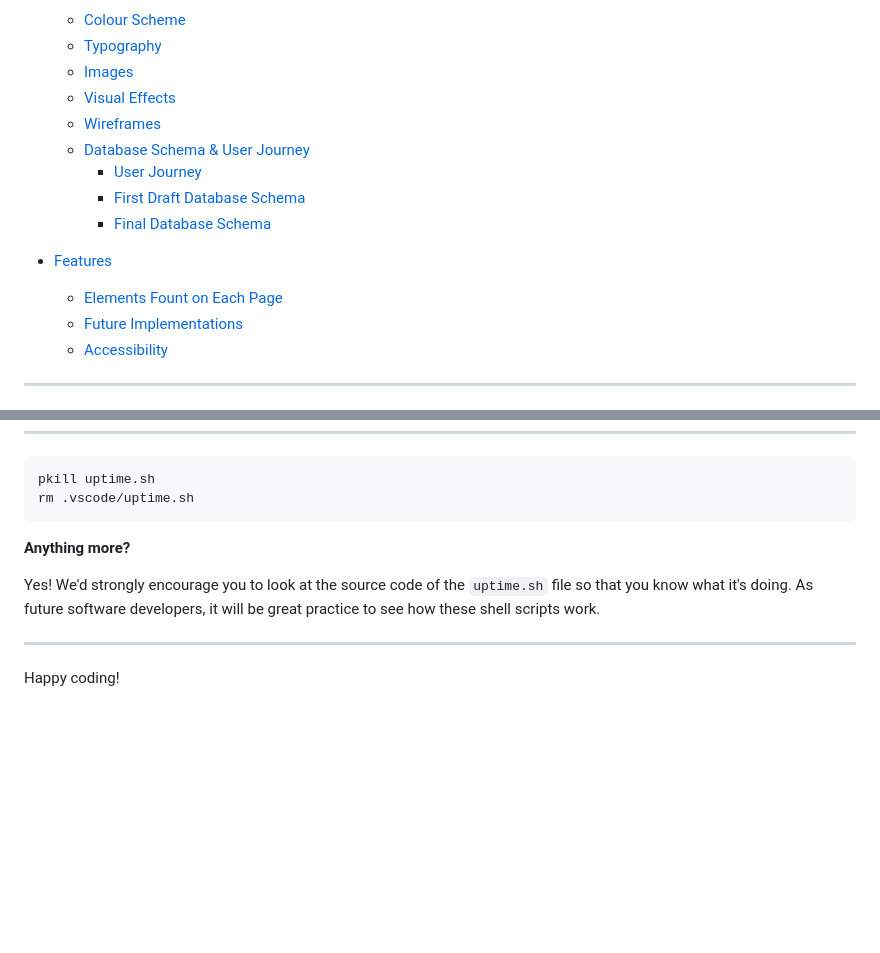
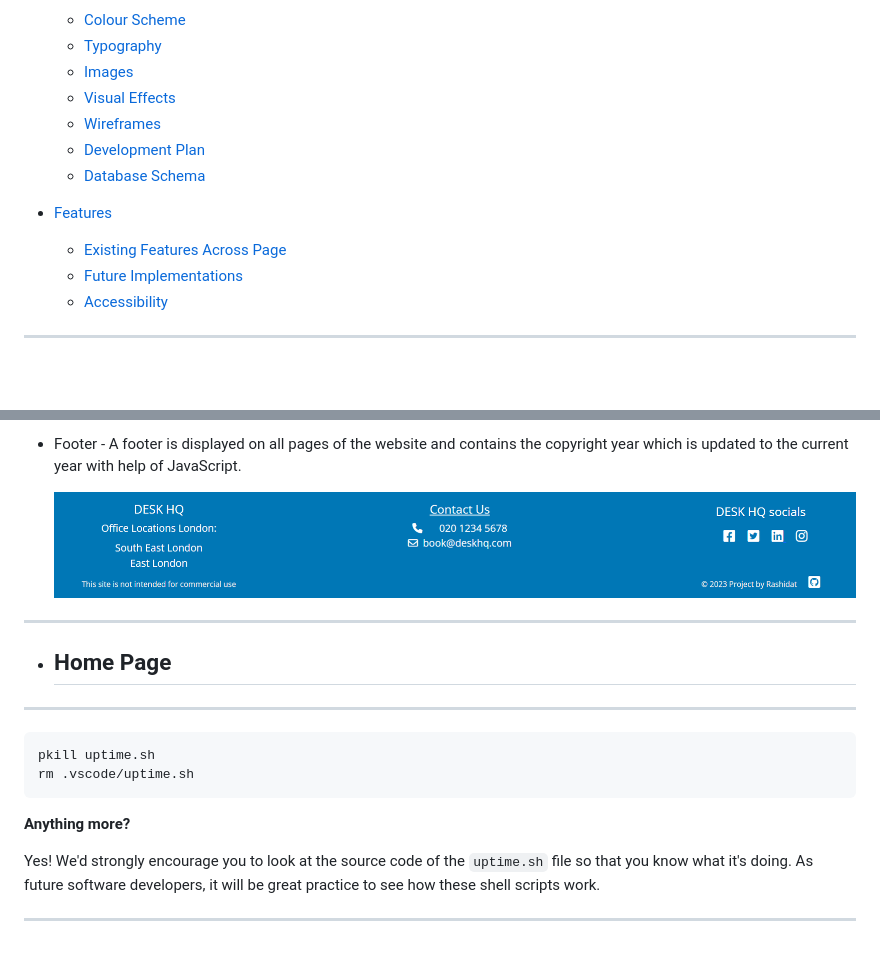
Before and after one commit to Shida18719/desk-hq, a Markdown page: README.md, 2 parts joined by grey strips. Drawn GitHub-style; pictures changed too: READMEimages/footer.png (added); blank space fills up the shorter version.

```diff
--- a/README.md
+++ b/README.md
@@ -25,13 +25,11 @@
   * [Images](#images)
   * [Visual Effects](#visual-effects)
   * [Wireframes](#wireframes)
-  * [Database Schema & User Journey](#database-schema--user-journey)
-    * [User Journey](#user-journey)
-    * [First Draft Database Schema](#first-draft-database-schema)
-    * [Final Database Schema](#final-database-schema)
+  * [Development Plan](#development-plan)
+  * [Database Schema](#database-schema)
 
 * [Features](#features)
-  * [Elements Fount on Each Page](#elements-found-on-each-page)
+  * [Existing Features Across Page](existing-features-across-page)
   * [Future Implementations](#future-implementations)
   * [Accessibility](#accessibility)
 ------
@@ -189,3 +214,26 @@ Wireframes original plan were created for mobile, tablet and desktop using Balsa
+* Footer - A footer is displayed on all pages of the website and contains the copyright year which is updated to the current year with help of JavaScript.
+
+  ![Footer](./READMEimages/footer.png)
+
+- - -
+
+
++ ## Home Page
+***
+
+
+
+
+
+
+
+
+
+
+
+
+
+
 
 
 
@@ -200,5 +248,3 @@ rm .vscode/uptime.sh
 Yes! We'd strongly encourage you to look at the source code of the `uptime.sh` file so that you know what it's doing. As future software developers, it will be great practice to see how these shell scripts work.
 
 ---
-
-Happy coding!
```
Also changed, not shown: other parts of README.md (+27 -0 lines), READMEimages/data-model.png (added), READMEimages/favicon-logo.png (added), READMEimages/user-loggedin-navbar.png (added), READMEimages/user-not-loggedin-navbar.png (added).
